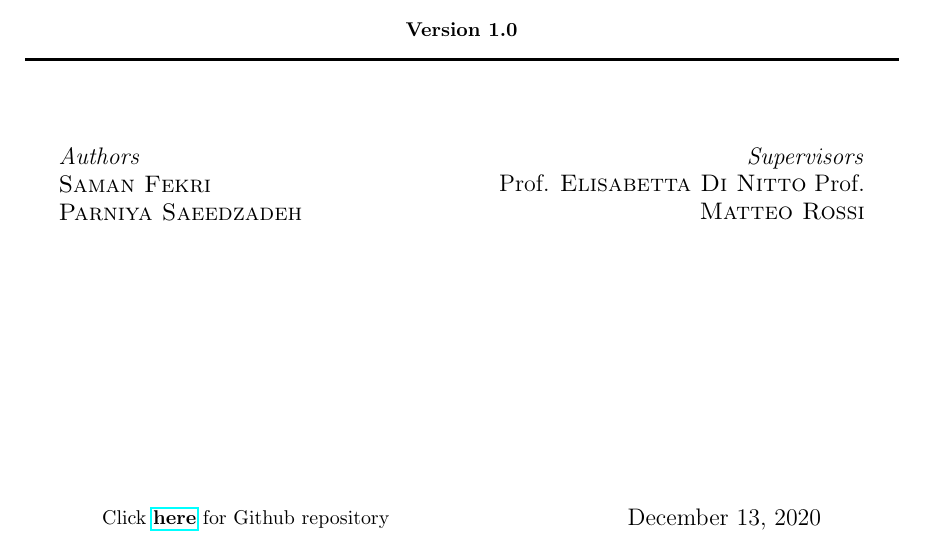
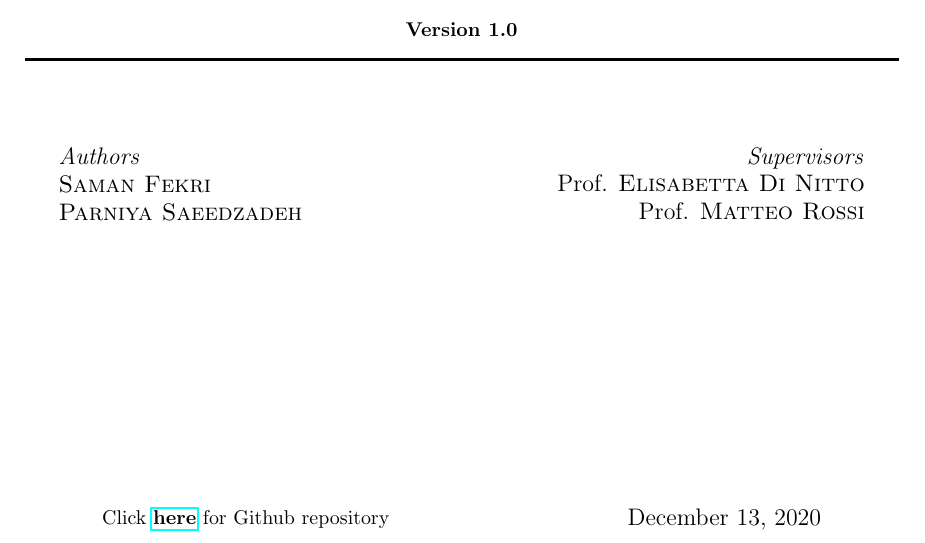
Before and after one commit to SamanFekri/SE2, a LaTeX document (main.tex, which reads parts/frontpage.tex): part of page 1 of 24, cut so that both start at the same text. Compiled offline with pdfLaTeX.

Commit message:
fix a little bug

```diff
--- a/parts/frontpage.tex
+++ b/parts/frontpage.tex
@@ -41,7 +41,7 @@
 		\begin{flushright}
 			\large
 			\textit{Supervisors}\\
-			Prof. \textsc {Elisabetta Di Nitto}
+			Prof. \textsc {Elisabetta Di Nitto}\\
 			Prof. \textsc {Matteo Rossi}
 		\end{flushright}
 	\end{minipage}
```
Also changed, not shown: main.pdf (deleted).
